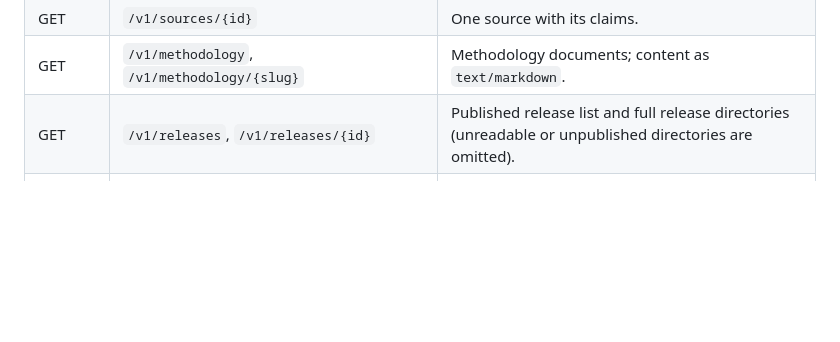
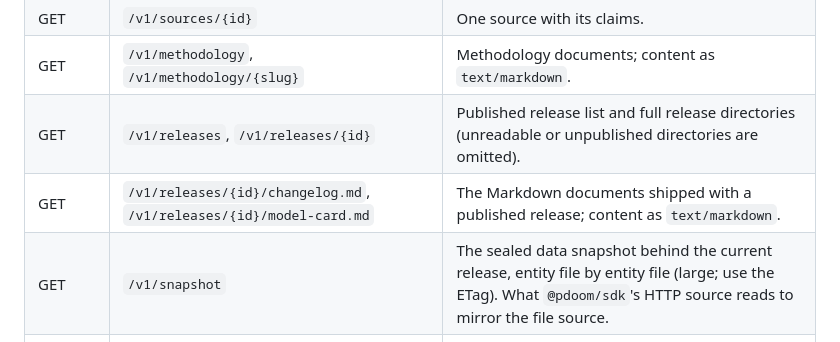
Before and after one commit to 1a-li-lu-le-lo/pDOOM, a Markdown page: docs/api/README.md, the part around the change. GitHub-like rendering; blank space fills up the shorter version.

Commit message:
docs(api): list the snapshot and release document routes
Co-Authored-By: Claude Fable 5.1 <noreply@anthropic.com>
Claude-Session: https://claude.ai/code/session_01TdRwdRvjmfJmc9Q8ertr1B

```diff
--- a/docs/api/README.md
+++ b/docs/api/README.md
@@ -107,6 +107,8 @@ Responses carry `RateLimit-Limit` and `RateLimit-Remaining`; an exhausted bucket
 | GET | `/v1/sources/{id}` | One source with its claims. |
 | GET | `/v1/methodology`, `/v1/methodology/{slug}` | Methodology documents; content as `text/markdown`. |
 | GET | `/v1/releases`, `/v1/releases/{id}` | Published release list and full release directories (unreadable or unpublished directories are omitted). |
+| GET | `/v1/releases/{id}/changelog.md`, `/v1/releases/{id}/model-card.md` | The Markdown documents shipped with a published release; content as `text/markdown`. |
+| GET | `/v1/snapshot` | The sealed data snapshot behind the current release, entity file by entity file (large; use the ETag). What `@pdoom/sdk`'s HTTP source reads to mirror the file source. |
 | POST | `/v1/scenario-lab/evaluate` | UserScenarioParams (+ `samples` ≤ 50000, `seed`). |
 | POST | `/v1/submissions/sources`, `/v1/submissions/corrections` | `{ "payload": {...}, "contact"?: "..." }`; the `202` body carries an `id` unique to that submission. |
 | GET | `/healthz`, `/readyz` | Liveness, readiness. |
```
